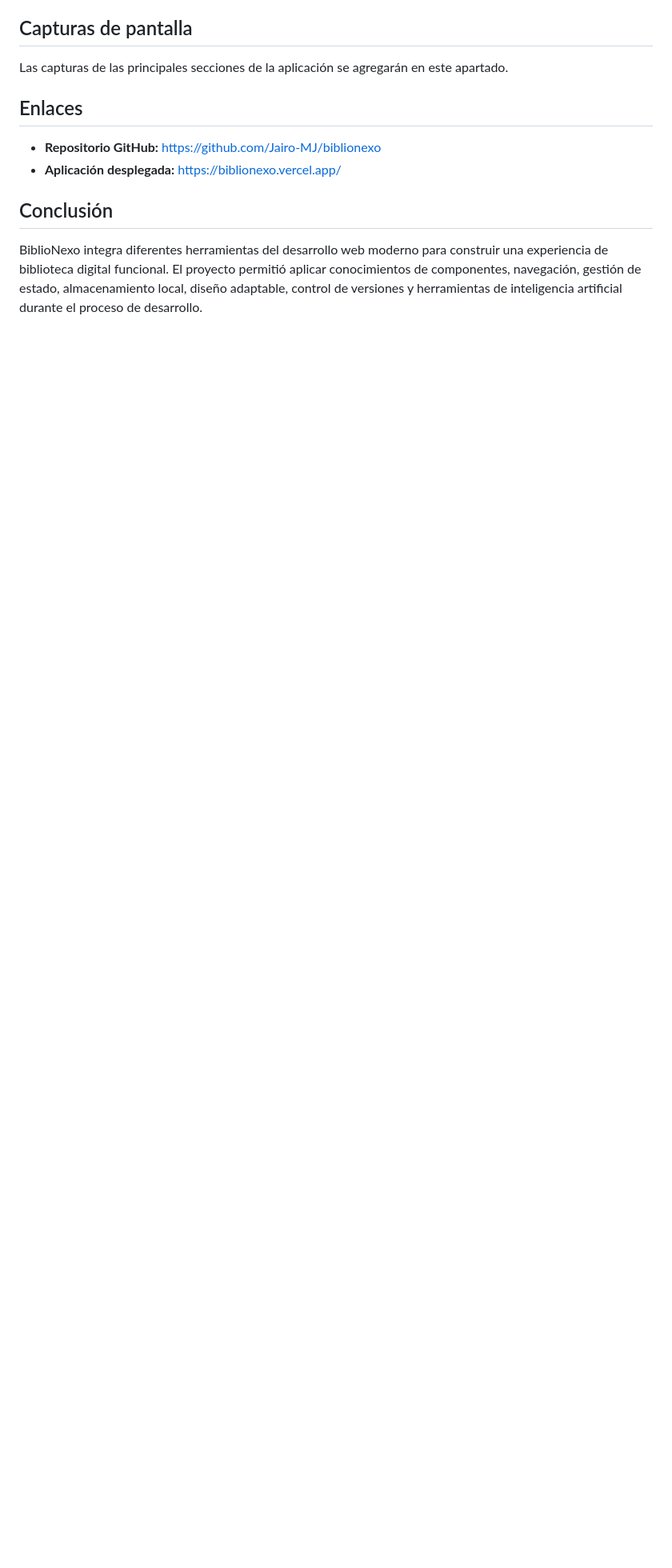
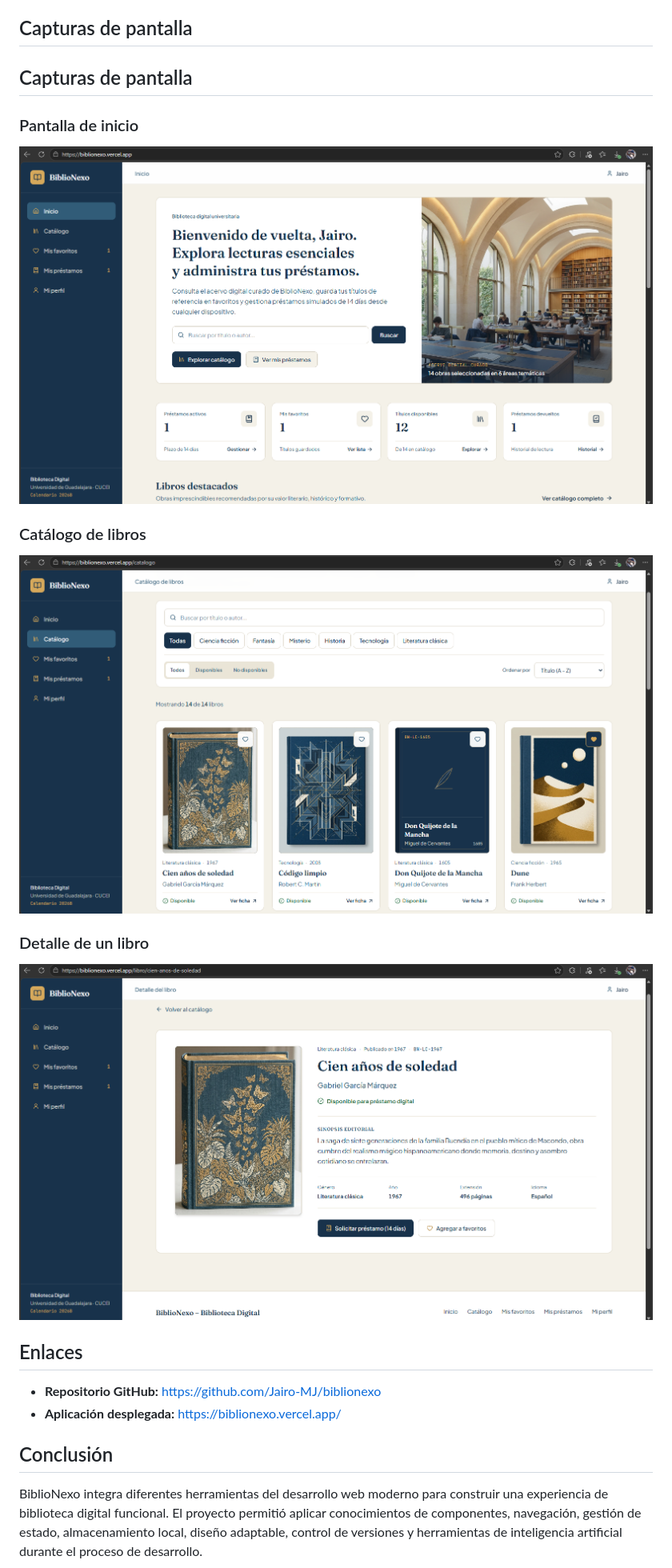
Before and after one commit to Jairo-MJ/biblionexo, a Markdown page: README.md, the part around the change. Shown at 80% size. Drawn GitHub-style; pictures changed too: docs/capturas/catalogo.png (added), docs/capturas/detalle.png (added), docs/capturas/inicio.png (added); blank space fills up the shorter version.

Commit message:
docs: add application screenshots to README

```diff
--- a/README.md
+++ b/README.md
@@ -122,7 +122,16 @@ Actualmente no cuenta con un servidor, base de datos remota, autenticación real
 
 ## Capturas de pantalla
 
-Las capturas de las principales secciones de la aplicación se agregarán en este apartado.
+## Capturas de pantalla
+
+### Pantalla de inicio
+![Pantalla de inicio](docs/capturas/inicio.png)
+
+### Catálogo de libros
+![Catálogo de libros](docs/capturas/catalogo.png)
+
+### Detalle de un libro
+![Detalle de un libro](docs/capturas/detalle.png)
 
 ## Enlaces
 
```
